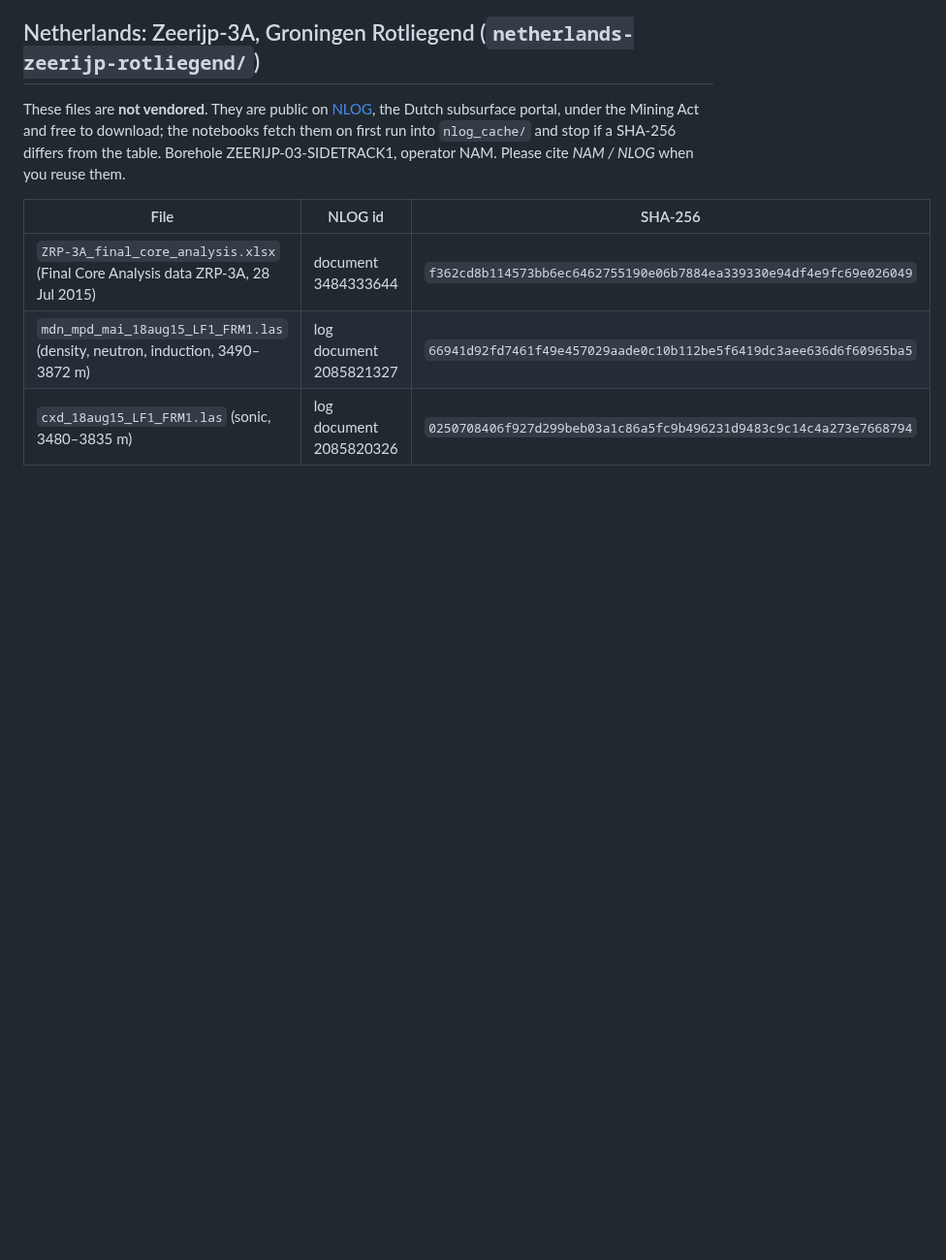
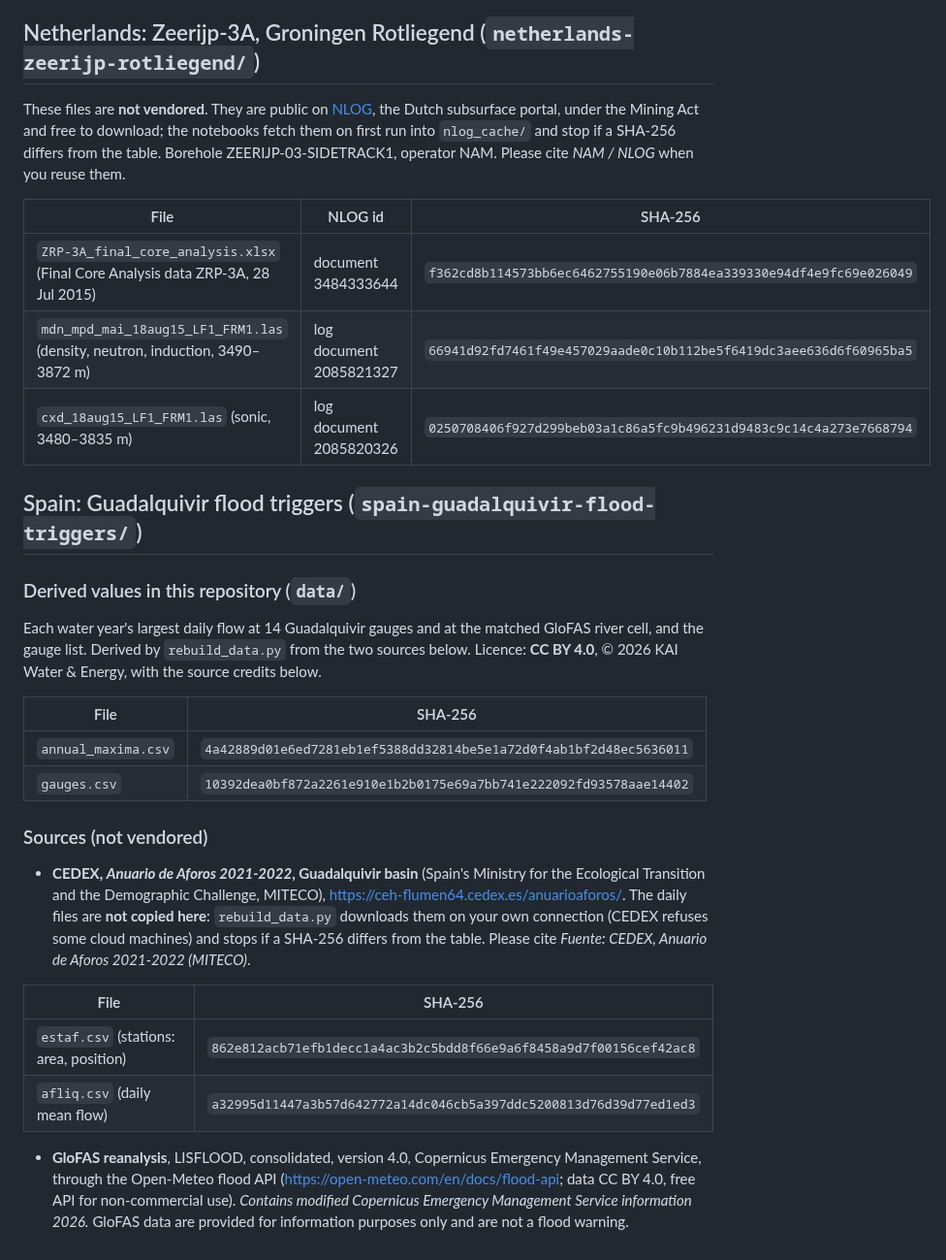
Before and after one commit to Kaitale/kai-case-studies, a Markdown page: DATA.md, the part around the change. Shown at 97% size. Rendered like a GitHub page; blank space fills up the shorter version.

```diff
--- a/DATA.md
+++ b/DATA.md
@@ -84,3 +84,33 @@ differs from the table. Borehole ZEERIJP-03-SIDETRACK1, operator NAM. Please cit
 | `ZRP-3A_final_core_analysis.xlsx` (Final Core Analysis data ZRP-3A, 28 Jul 2015) | document 3484333644 | `f362cd8b114573bb6ec6462755190e06b7884ea339330e94df4e9fc69e026049` |
 | `mdn_mpd_mai_18aug15_LF1_FRM1.las` (density, neutron, induction, 3490–3872 m) | log document 2085821327 | `66941d92fd7461f49e457029aade0c10b112be5f6419dc3aee636d6f60965ba5` |
 | `cxd_18aug15_LF1_FRM1.las` (sonic, 3480–3835 m) | log document 2085820326 | `0250708406f927d299beb03a1c86a5fc9b496231d9483c9c14c4a273e7668794` |
+
+## Spain: Guadalquivir flood triggers (`spain-guadalquivir-flood-triggers/`)
+
+### Derived values in this repository (`data/`)
+
+Each water year's largest daily flow at 14 Guadalquivir gauges and at the matched GloFAS river cell, and the gauge
+list. Derived by `rebuild_data.py` from the two sources below. Licence: **CC BY 4.0**, © 2026 KAI Water & Energy, with
+the source credits below.
+
+| File | SHA-256 |
+|---|---|
+| `annual_maxima.csv` | `4a42889d01e6ed7281eb1ef5388dd32814be5e1a72d0f4ab1bf2d48ec5636011` |
+| `gauges.csv` | `10392dea0bf872a2261e910e1b2b0175e69a7bb741e222092fd93578aae14402` |
+
+### Sources (not vendored)
+
+* **CEDEX, *Anuario de Aforos 2021-2022*, Guadalquivir basin** (Spain's Ministry for the Ecological Transition and the
+  Demographic Challenge, MITECO), https://ceh-flumen64.cedex.es/anuarioaforos/. The daily files are **not copied
+  here**: `rebuild_data.py` downloads them on your own connection (CEDEX refuses some cloud machines) and stops if a
+  SHA-256 differs from the table. Please cite *Fuente: CEDEX, Anuario de Aforos 2021-2022 (MITECO)*.
+
+| File | SHA-256 |
+|---|---|
+| `estaf.csv` (stations: area, position) | `862e812acb71efb1decc1a4ac3b2c5bdd8f66e9a6f8458a9d7f00156cef42ac8` |
+| `afliq.csv` (daily mean flow) | `a32995d11447a3b57d642772a14dc046cb5a397ddc5200813d76d39d77ed1ed3` |
+
+* **GloFAS reanalysis**, LISFLOOD, consolidated, version 4.0, Copernicus Emergency Management Service, through the
+  Open-Meteo flood API (https://open-meteo.com/en/docs/flood-api; data CC BY 4.0, free API for non-commercial use).
+  *Contains modified Copernicus Emergency Management Service information 2026.* GloFAS data are provided for
+  information purposes only and are not a flood warning.
```
Also changed, not shown: README.md (+2 -1 lines), spain-guadalquivir-flood-triggers/README.md (added, +96 -0 lines), spain-guadalquivir-flood-triggers/figures/gq_frequency.png (added), spain-guadalquivir-flood-triggers/figures/gq_levels.png (added), spain-guadalquivir-flood-triggers/figures/gq_map.png (added), spain-guadalquivir-flood-triggers/figures/gq_mengibar_years.png (added), spain-guadalquivir-flood-triggers/figures/gq_rank.png (added), spain-guadalquivir-flood-triggers/figures/gq_triggers.png (added), 11 other files.
